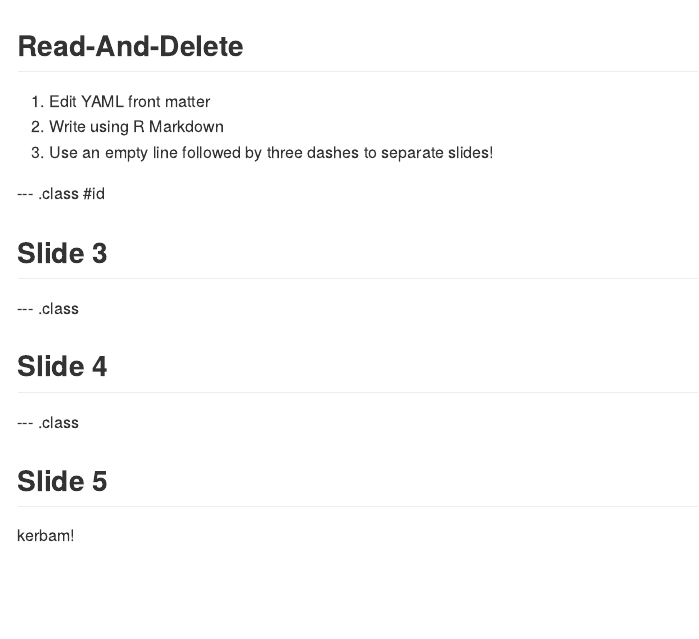
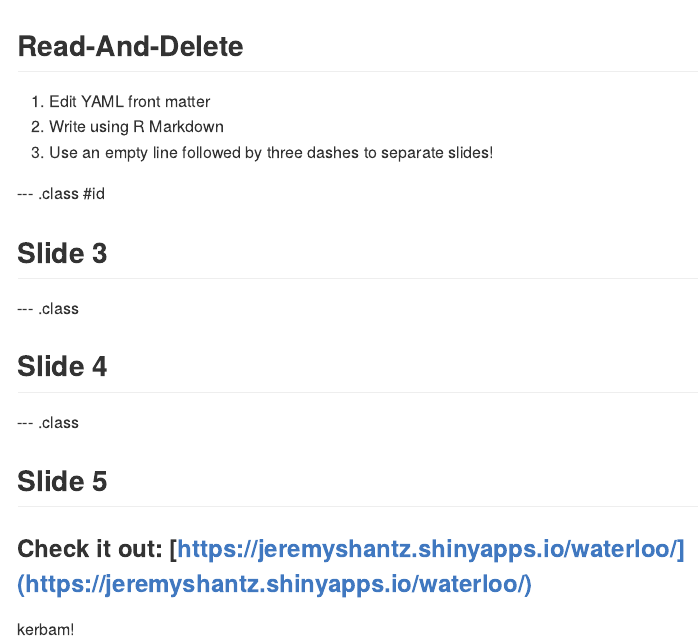
Before and after one commit to jeremyshantz/data-browser-slide-deck, an R Markdown document (index.Rmd): the page in a window 1100 px wide, from its top. The pictures show the output file index.md that the author committed with the source, drawn offline in the style of GitHub.

Commit message:
publishing deck

```diff
--- a/index.Rmd
+++ b/index.Rmd
@@ -31,5 +31,6 @@ knit        : slidify::knit2slides
 
 ## Slide 5
 
+### Check it out: [https://jeremyshantz.shinyapps.io/waterloo/](https://jeremyshantz.shinyapps.io/waterloo/)
 
 kerbam!
```
Also changed, not shown: index.html, index.md, readme.MD (added), readme.html (added).
